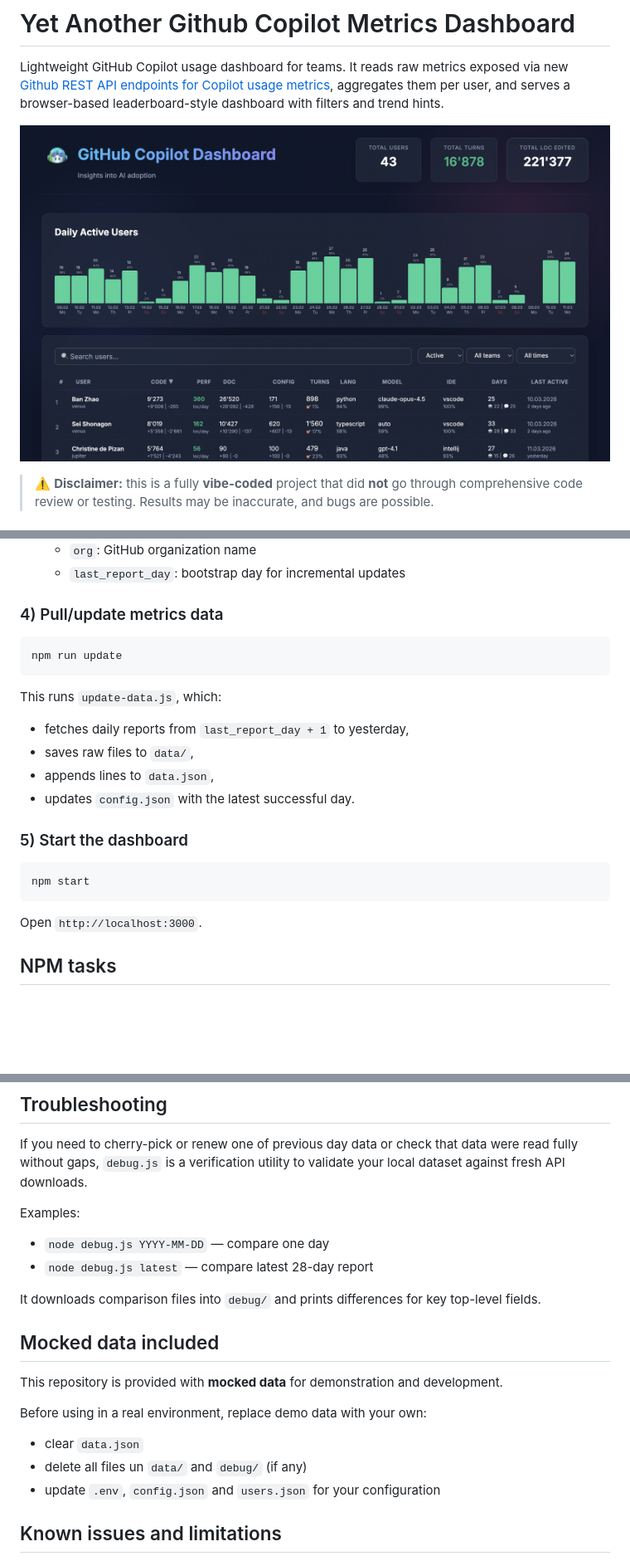
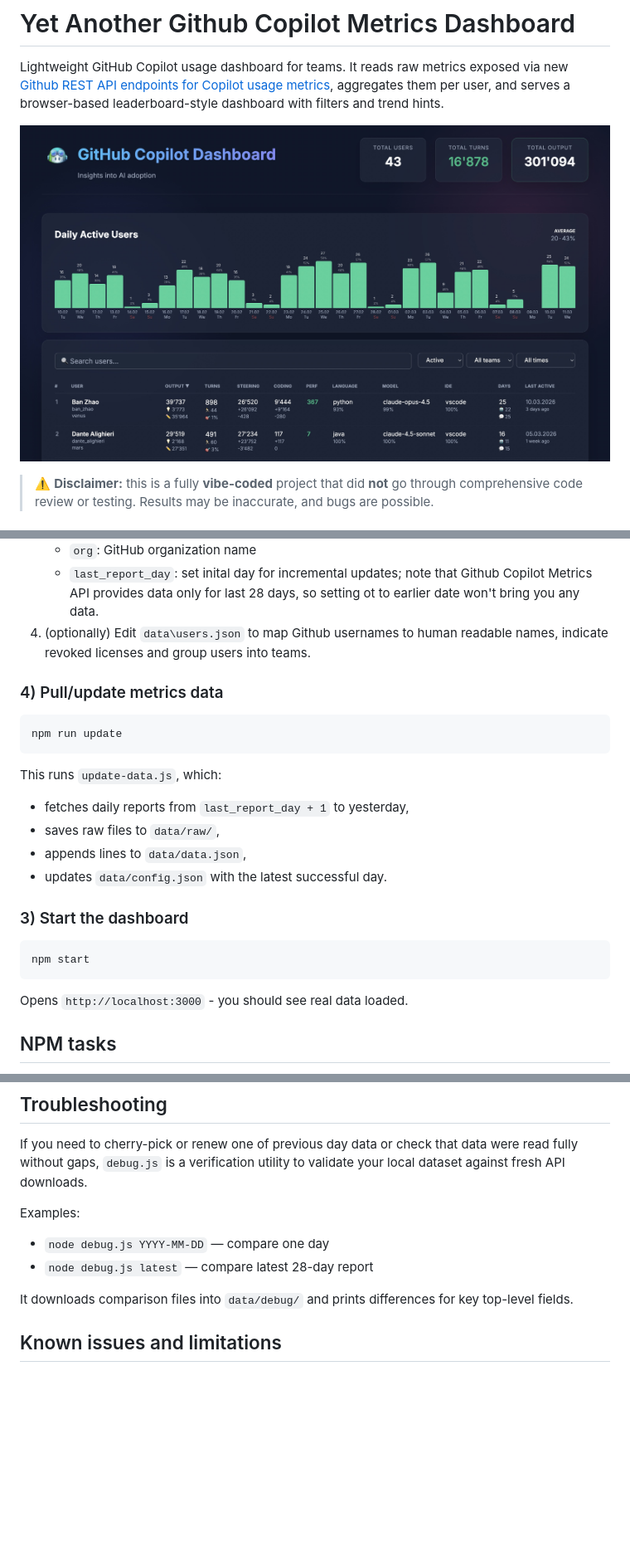
Before and after one commit to zahhar/ghcp-dashboard, a Markdown page: README.md, 3 parts joined by grey strips. Shown: that part at 83% size. Drawn GitHub-style; pictures changed too: docs/screenshot.jpg; blank space fills up the shorter version.

````diff
--- a/README.md
+++ b/README.md
@@ -61,5 +87,6 @@ npm install
 	 - `org`: GitHub organization name
-	 - `last_report_day`: bootstrap day for incremental updates
+	 - `last_report_day`: set inital day for incremental updates; note that Github Copilot Metrics API provides data only for last 28 days, so setting ot to earlier date won't bring you any data.
+4. (optionally) Edit `data\users.json` to map Github usernames to human readable names, indicate revoked licenses and group users into teams.
 
 
 ### 4) Pull/update metrics data
@@ -71,17 +98,18 @@ npm run update
 This runs `update-data.js`, which:
 
 - fetches daily reports from `last_report_day + 1` to yesterday,
-- saves raw files to `data/`,
-- appends lines to `data.json`,
-- updates `config.json` with the latest successful day.
+- saves raw files to `data/raw/`,
+- appends lines to `data/data.json`,
+- updates `data/config.json` with the latest successful day.
 
-### 5) Start the dashboard
+### 3) Start the dashboard
 
 ```bash
 npm start
 ```
 
-Open `http://localhost:3000`.
+Opens `http://localhost:3000` - you should see real data loaded.
+
 
 ## NPM tasks
 
@@ -98,17 +126,8 @@ Examples:
 - `node debug.js YYYY-MM-DD` — compare one day
 - `node debug.js latest` — compare latest 28-day report
 
-It downloads comparison files into `debug/` and prints differences for key top-level fields.
+It downloads comparison files into `data/debug/` and prints differences for key top-level fields.
 
-## Mocked data included
-
-This repository is provided with **mocked data** for demonstration and development.
-
-Before using in a real environment, replace demo data with your own:
-
-- clear `data.json`
-- delete all files un `data/` and `debug/` (if any)
-- update `.env`, `config.json` and `users.json` for your configuration
 
 ## Known issues and limitations
 
````
Also changed, not shown: other parts of README.md (+37 -11 lines), docs/metrics.md (added, +232 -0 lines), docs/dau.jpg (added), docs/screenshot3.jpg (added), docs/table.jpg (added), docs/widgets.jpg (added), 14 other files.
